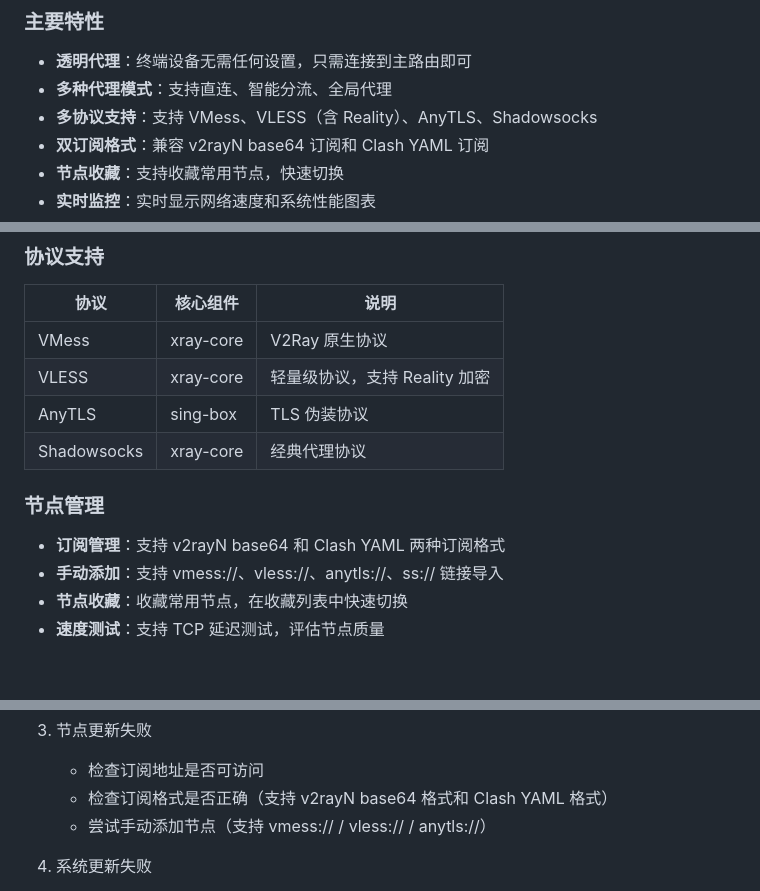
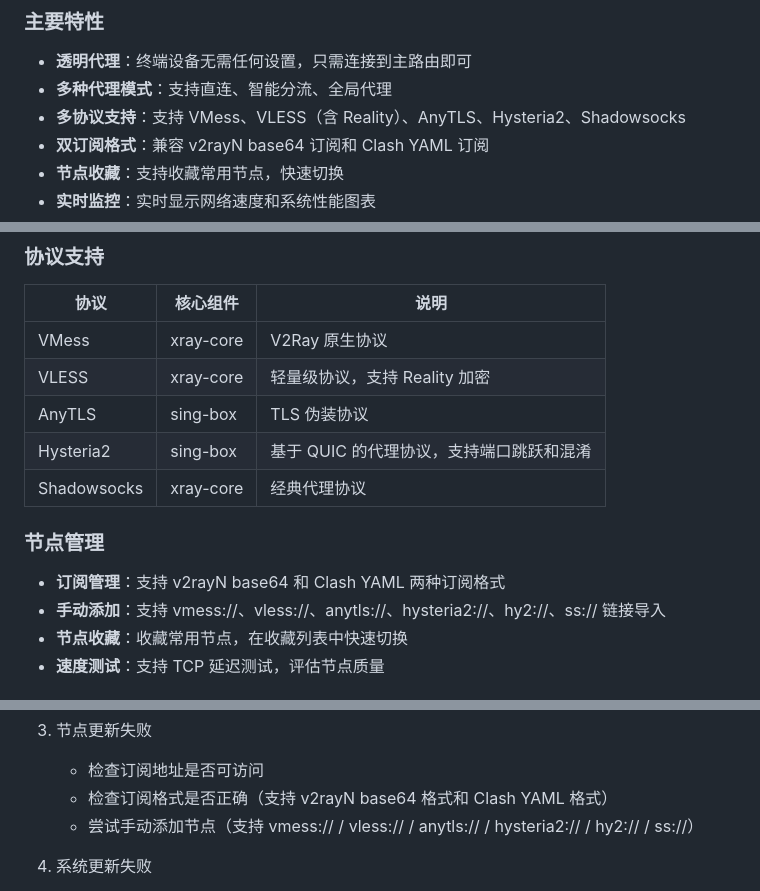
Before and after one commit to twotreesus/V2RayPi, a Markdown page: README.md, 3 parts joined by grey strips. GitHub-like rendering; blank space fills up the shorter version.

Commit message:
Document Hysteria2 protocol support
Co-authored-by: Cursor <cursoragent@cursor.com>

```diff
--- a/README.md
+++ b/README.md
@@ -69,7 +69,7 @@ sequenceDiagram
 ### 主要特性
 - **透明代理**：终端设备无需任何设置，只需连接到主路由即可
 - **多种代理模式**：支持直连、智能分流、全局代理
-- **多协议支持**：支持 VMess、VLESS（含 Reality）、AnyTLS、Shadowsocks
+- **多协议支持**：支持 VMess、VLESS（含 Reality）、AnyTLS、Hysteria2、Shadowsocks
 - **双订阅格式**：兼容 v2rayN base64 订阅和 Clash YAML 订阅
 - **节点收藏**：支持收藏常用节点，快速切换
 - **实时监控**：实时显示网络速度和系统性能图表
@@ -226,12 +226,13 @@ sudo systemctl restart v2raypi
 | VMess | xray-core | V2Ray 原生协议 |
 | VLESS | xray-core | 轻量级协议，支持 Reality 加密 |
 | AnyTLS | sing-box | TLS 伪装协议 |
+| Hysteria2 | sing-box | 基于 QUIC 的代理协议，支持端口跳跃和混淆 |
 | Shadowsocks | xray-core | 经典代理协议 |
 
 ### 节点管理
 
 - **订阅管理**：支持 v2rayN base64 和 Clash YAML 两种订阅格式
-- **手动添加**：支持 vmess://、vless://、anytls://、ss:// 链接导入
+- **手动添加**：支持 vmess://、vless://、anytls://、hysteria2://、hy2://、ss:// 链接导入
 - **节点收藏**：收藏常用节点，在收藏列表中快速切换
 - **速度测试**：支持 TCP 延迟测试，评估节点质量
 
@@ -292,7 +293,7 @@ sudo systemctl status sing-box
 3. 节点更新失败
    - 检查订阅地址是否可访问
    - 检查订阅格式是否正确（支持 v2rayN base64 格式和 Clash YAML 格式）
-   - 尝试手动添加节点（支持 vmess:// / vless:// / anytls://）
+   - 尝试手动添加节点（支持 vmess:// / vless:// / anytls:// / hysteria2:// / hy2:// / ss://）
 
 4. 系统更新失败
    - 检查网络连接
```
